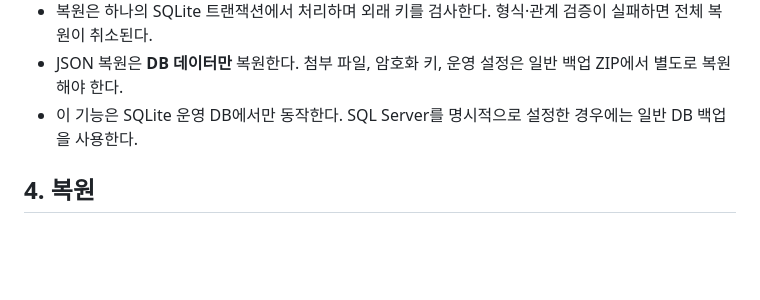
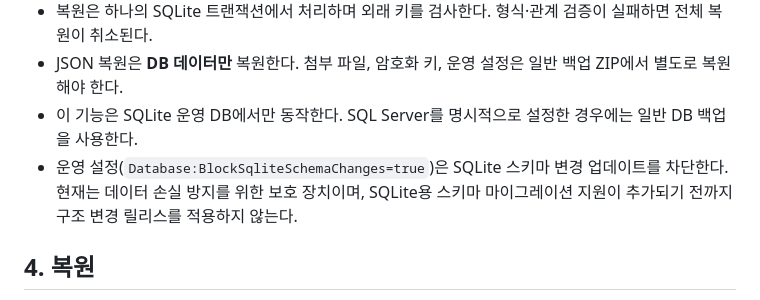
Before and after one commit to Leepy0/Gantt_Scheduler, a Markdown page: docs/OPERATIONS.md, the part around the change. Rendered like a GitHub page; blank space fills up the shorter version.

Commit message:
Document SQLite schema update guard in operations guide

```diff
--- a/docs/OPERATIONS.md
+++ b/docs/OPERATIONS.md
@@ -42,6 +42,7 @@
 - 복원은 하나의 SQLite 트랜잭션에서 처리하며 외래 키를 검사한다. 형식·관계 검증이 실패하면 전체 복원이 취소된다.
 - JSON 복원은 **DB 데이터만** 복원한다. 첨부 파일, 암호화 키, 운영 설정은 일반 백업 ZIP에서 별도로 복원해야 한다.
 - 이 기능은 SQLite 운영 DB에서만 동작한다. SQL Server를 명시적으로 설정한 경우에는 일반 DB 백업을 사용한다.
+- 운영 설정(`Database:BlockSqliteSchemaChanges=true`)은 SQLite 스키마 변경 업데이트를 차단한다. 현재는 데이터 손실 방지를 위한 보호 장치이며, SQLite용 스키마 마이그레이션 지원이 추가되기 전까지 구조 변경 릴리스를 적용하지 않는다.
 
 ## 4. 복원
 
```
